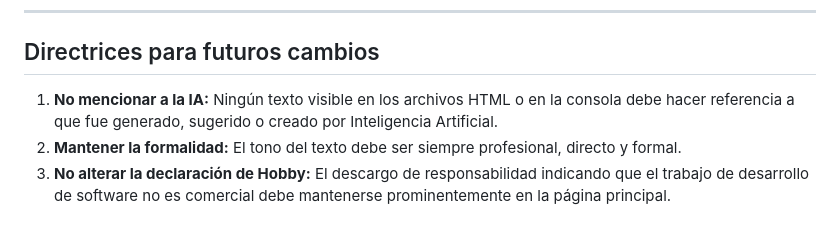
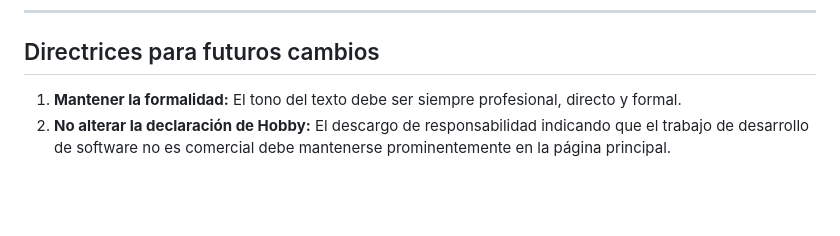
Before and after one commit to jesuscastilla/Portfolio-Pelotxo, a Markdown page: CONTEXT.md, the part around the change. GitHub-like rendering; blank space fills up the shorter version.

Commit message:
docs: remove disclosure guideline from CONTEXT.md

```diff
--- a/CONTEXT.md
+++ b/CONTEXT.md
@@ -69,6 +69,5 @@ Este proyecto está diseñado para alojarse en el NAS Synology de Jesús (`pelot
 
 ## Directrices para futuros cambios
 
-1. **No mencionar a la IA:** Ningún texto visible en los archivos HTML o en la consola debe hacer referencia a que fue generado, sugerido o creado por Inteligencia Artificial.
-2. **Mantener la formalidad:** El tono del texto debe ser siempre profesional, directo y formal.
-3. **No alterar la declaración de Hobby:** El descargo de responsabilidad indicando que el trabajo de desarrollo de software no es comercial debe mantenerse prominentemente en la página principal.
+1. **Mantener la formalidad:** El tono del texto debe ser siempre profesional, directo y formal.
+2. **No alterar la declaración de Hobby:** El descargo de responsabilidad indicando que el trabajo de desarrollo de software no es comercial debe mantenerse prominentemente en la página principal.
```
